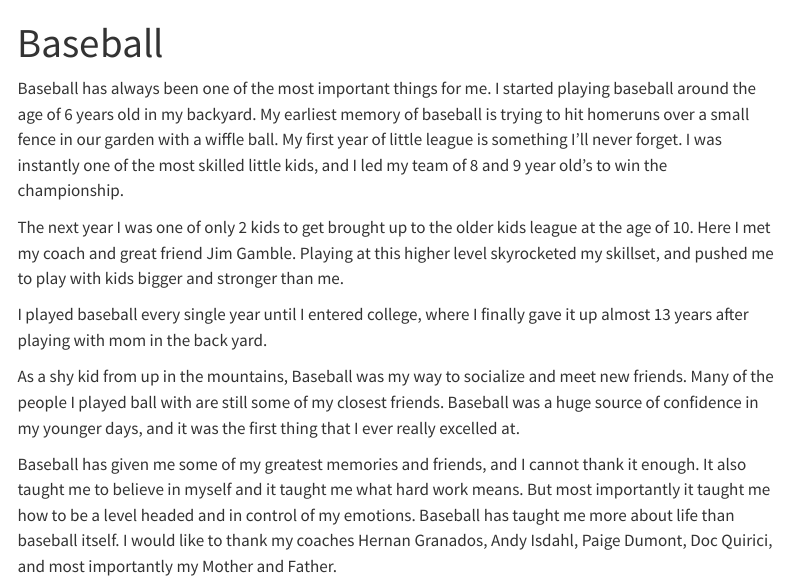
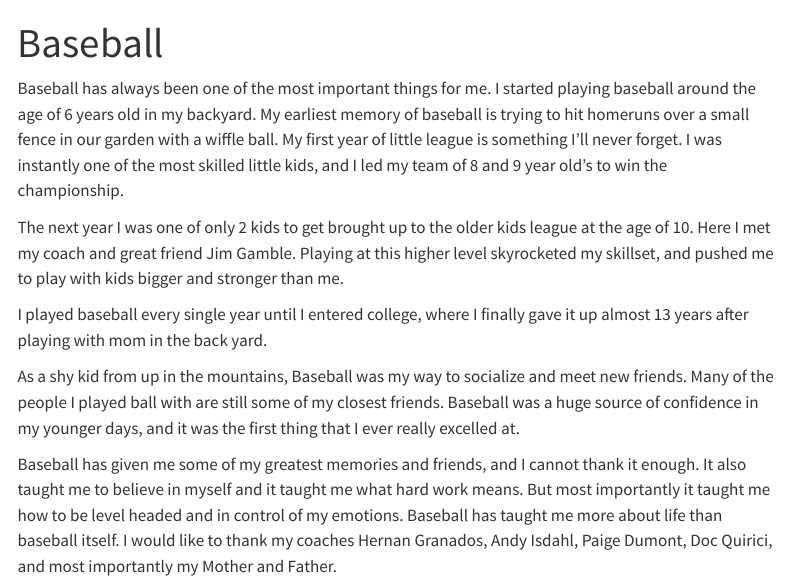
Before and after one commit to liamgilson18/Liam_Gilson_Website, a Quarto document (Free4All.qmd): the page in a window 1100 px wide, from its top. Rendered offline with R 4.5, knitr and Pandoc in place of Quarto, with nearby package versions; menus at the side of the page are left out.

Commit message:
some small gramatical changes

```diff
--- a/Free4All.qmd
+++ b/Free4All.qmd
@@ -10,6 +10,6 @@ I played baseball every single year until I entered college, where I finally gav
 
 As a shy kid from up in the mountains, Baseball was my way to socialize and meet new friends. Many of the people I played ball with are still some of my closest friends. Baseball was a huge source of confidence in my younger days, and it was the first thing that I ever really excelled at.
 
-Baseball has given me some of my greatest memories and friends, and I cannot thank it enough. It also taught me to believe in myself and it taught me what hard work means. But most importantly it taught me how to be a level headed and in control of my emotions. Baseball has taught me more about life than baseball itself. I would like to thank my coaches Hernan Granados, Andy Isdahl, Paige Dumont, Doc Quirici, and most importantly my Mother and Father.
+Baseball has given me some of my greatest memories and friends, and I cannot thank it enough. It also taught me to believe in myself and it taught me what hard work means. But most importantly it taught me how to be level headed and in control of my emotions. Baseball has taught me more about life than baseball itself. I would like to thank my coaches Hernan Granados, Andy Isdahl, Paige Dumont, Doc Quirici, and most importantly my Mother and Father.
 
-![My first year of little league where I gained my love for baseball (bottom left)My third year of little league where I first played with my best friend Stacy, who is in the background (center) Travel ball around the age of 14 (top left) Me and the boys after a clutch walk off win versus our rivals senior year of High School (top right) My MVP award from my senior year of High school. (bottom right)](pics/BaseballPics.PNG){width="583"}
+![My first year of little league where I gained my love for baseball (bottom left) My third year of little league where I first played with my best friend Stacy, who is in the background (center) Travel ball around the age of 14 (top left) Me and the boys after a clutch walk off win versus our rivals senior year of High School (top right) My MVP award from my senior year of High school. (bottom right)](pics/BaseballPics.PNG){width="583"}
```
Also changed, not shown: about.qmd (+1 -1 lines), docs/search.json, 2 other files.
